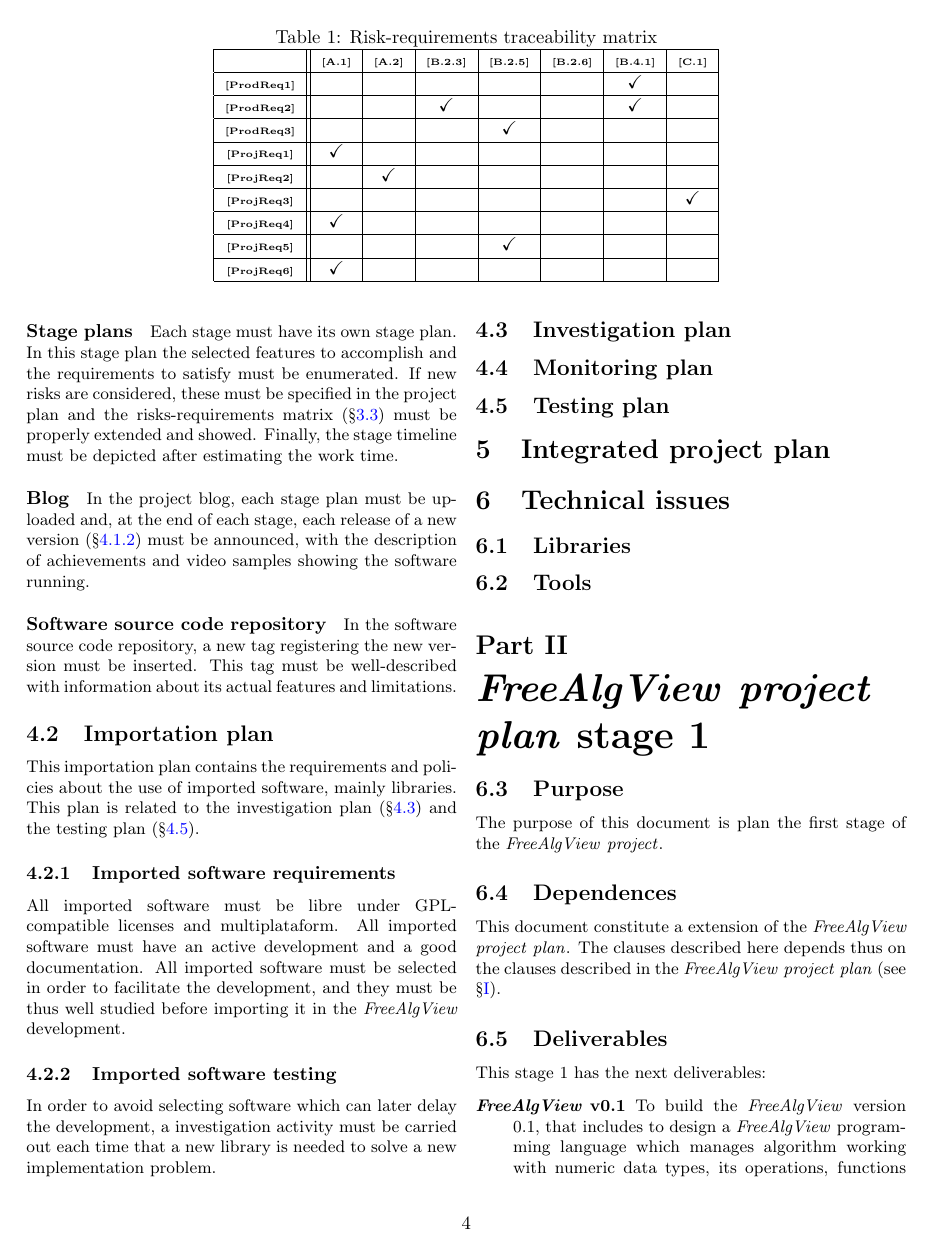
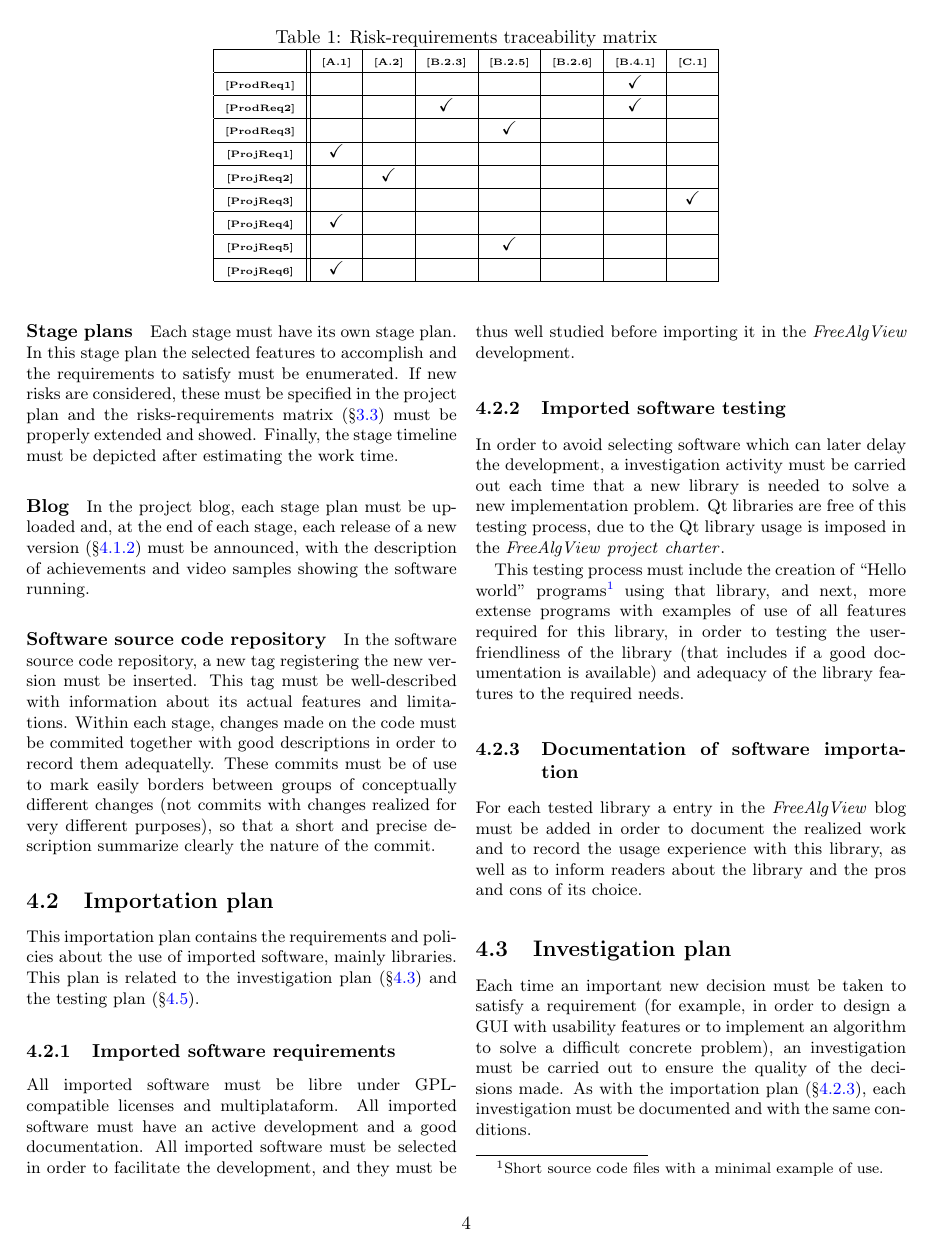
Before and after one commit to Peregring-lk/FreeAlgView-project-doc, a LaTeX document (project-plan-st1-en.tex): page 4 of 5. Compiled offline with pdfLaTeX.

Commit message:
Project plan st0 incremented: redacted plans up to the investigation plan

```diff
--- a/project-plan-st1-en.tex
+++ b/project-plan-st1-en.tex
@@ -306,7 +306,13 @@ samples showing the software running.
 \paragraph{Software source code repository}
 In the software source code repository, a new tag registering the new
 version must be inserted. This tag must be well-described with
-information about its actual features and limitations.
+information about its actual features and limitations. Within each
+stage, changes made on the code must be commited together with good
+descriptions in order to record them adequatelly. These commits must
+be of use to mark easily borders between groups of conceptually
+different changes (not commits with changes realized for
+very different purposes), so that a short and precise description
+summarize clearly the nature of the commit.
 
 \subsection{Importation plan}
 \label{ssec:importation-plan}
@@ -325,16 +331,42 @@ well studied before importing it in the \fav development.
 \subsubsection{Imported software testing}
 In order to avoid selecting software which can later delay the
 development, a investigation activity must be carried out each time
-that a new library is needed to solve a new implementation problem.
+that a new library is needed to solve a new implementation problem. Qt
+libraries are free of this testing process, due to the Qt library
+usage is imposed in the \favc.
+
+This testing process must include the creation of ``Hello
+world'' programs\footnote{Short source code files with a minimal
+  example of use.} using that library, and next, more extense programs
+with examples of use of all features required for this library, in
+order to testing the user-friendliness of the library (that includes if a
+good documentation is available) and adequacy of the library features
+to the required needs.
+
+\subsubsection{Documentation of software importation}
+\label{sssec:doc-importation-plan}
+For each tested library a entry in the \fav blog must be added in
+order to document the realized work and to record the usage
+experience with this library, as well as to inform readers about the
+library and the pros and cons of its choice.
 
 \subsection{Investigation plan}
 \label{ssec:investigation-plan}
+Each time an important new decision must be taken to satisfy a
+requirement (for example, in order to design a GUI with usability
+features or to implement an algorithm to solve a difficult concrete problem), an
+investigation must be carried out to ensure the quality of the
+decisions made. As with the importation plan
+(\parref{sssec:doc-importation-plan}), each investigation must be
+documented and with the same conditions.
 
 \subsection{Monitoring plan}
 \label{ssec:monitoring-plan}
 
+
 \subsection{Testing plan}
 \label{ssec:testing-plan}
+
 
 \section{Integrated project plan}
 \label{ssec:integrated-plan}
```
